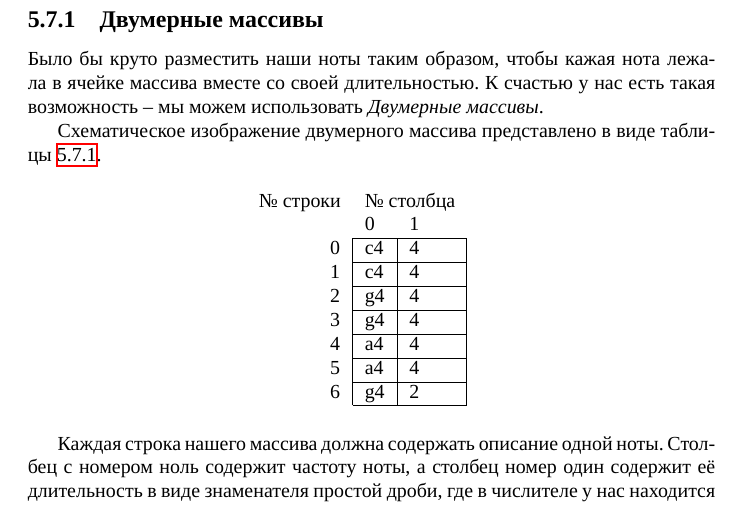
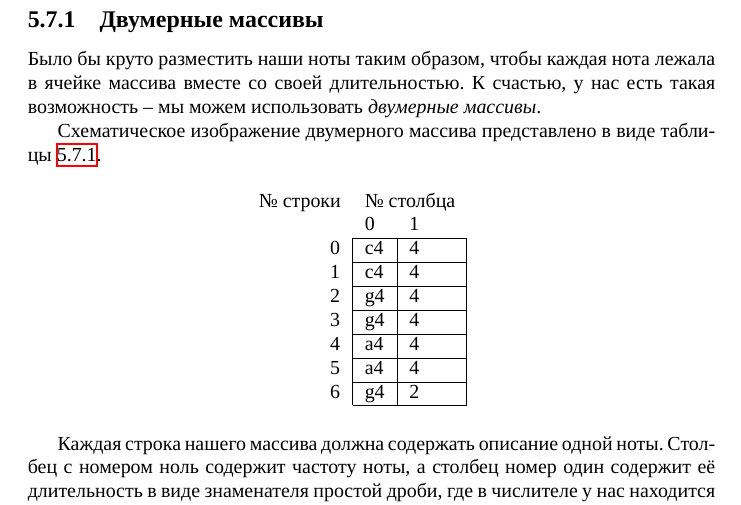
Before and after one commit to artyom-poptsov/SPARC, a LaTeX thesis (sparc.tex, which reads sections/music-and-technology-synthesis-two-dimensional-arrays.tex): part of page 69 of 95, cut so that both start at the same text. Compiled offline with XeLaTeX; a LaTeX package or settings file that is missing is left out.

Commit message:
music-and-technology-synthesis-two-dimensional-arrays: Исправление
* sections/music-and-technology-synthesis-two-dimensional-arrays.tex:
  Исправление ошибок.

```diff
--- a/sections/music-and-technology-synthesis-two-dimensional-arrays.tex
+++ b/sections/music-and-technology-synthesis-two-dimensional-arrays.tex
@@ -6,9 +6,9 @@
 \newpage
 \subsection{Двумерные массивы}
 
-Было бы круто разместить наши ноты таким образом, чтобы кажая нота лежала в
-ячейке массива вместе со своей длительностью. К счастью у нас есть такая
-возможность -- мы можем использовать \emph{Двумерные массивы}.
+Было бы круто разместить наши ноты таким образом, чтобы каждая нота лежала в
+ячейке массива вместе со своей длительностью. К счастью, у нас есть такая
+возможность -- мы можем использовать \emph{двумерные массивы}.
 
 Схематическое изображение двумерного массива представлено в виде таблицы
 \ref{table:array-example-2}.
```
